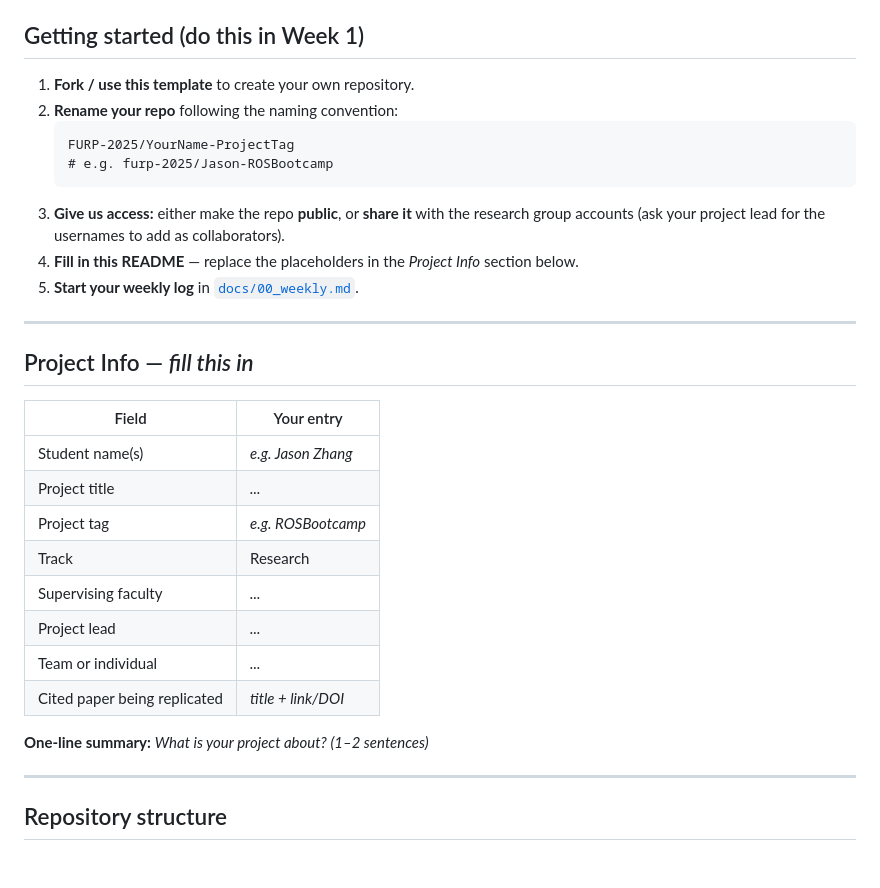
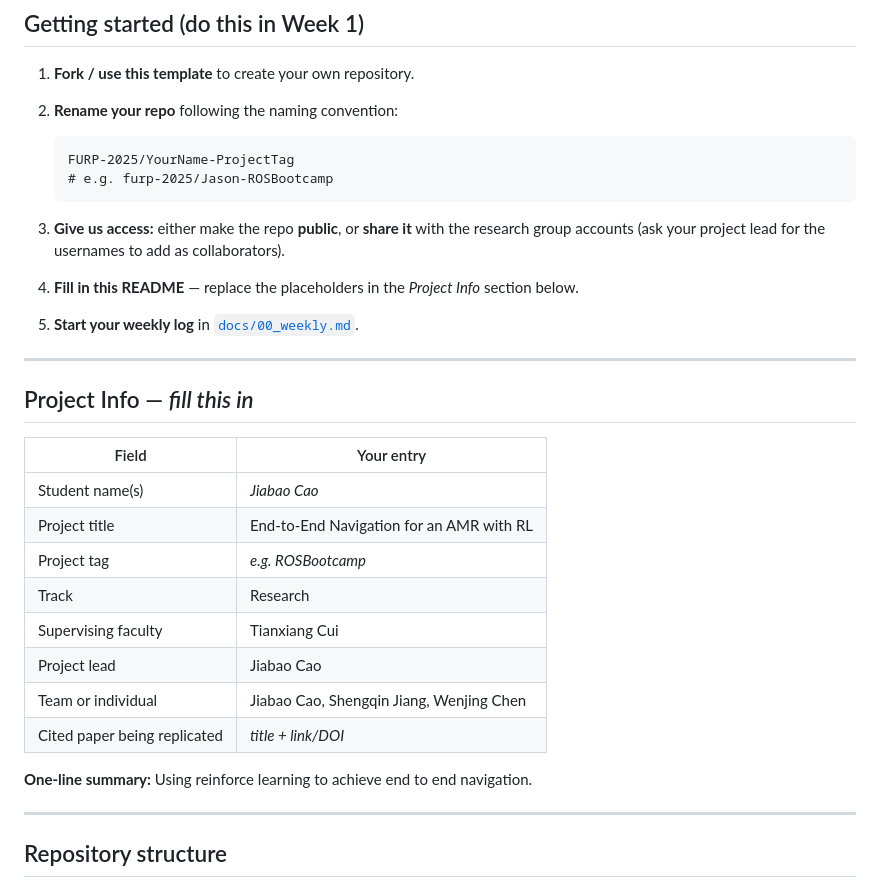
Before and after one commit to oxoxox-oxox/FURP-2025-Jiabao-Cao-End-to-End-Navigation-for-an-AMR-with-RL, a Markdown page: README.md, the part around the change. GitHub-like rendering; blank space fills up the shorter version.

Commit message:
chore: fill the statement at readme

````diff
--- a/README.md
+++ b/README.md
@@ -11,10 +11,12 @@ This is your project home for the FURP programme. **Fork this template**, rename
 
 1. **Fork / use this template** to create your own repository.
 2. **Rename your repo** following the naming convention:
+
    ```
    FURP-2025/YourName-ProjectTag
    # e.g. furp-2025/Jason-ROSBootcamp
    ```
+
 3. **Give us access:** either make the repo **public**, or **share it** with the research group accounts (ask your project lead for the usernames to add as collaborators).
 4. **Fill in this README** — replace the placeholders in the *Project Info* section below.
 5. **Start your weekly log** in [`docs/00_weekly.md`](docs/00_weekly.md).
@@ -25,16 +27,16 @@ This is your project home for the FURP programme. **Fork this template**, rename
 
 | Field | Your entry |
 |---|---|
-| Student name(s) | _e.g. Jason Zhang_ |
-| Project title | _..._ |
+| Student name(s) | _Jiabao Cao_ |
+| Project title | End-to-End Navigation for an AMR with RL |
 | Project tag | _e.g. ROSBootcamp_ |
 | Track | Research |
-| Supervising faculty | _..._ |
-| Project lead | _..._ |
-| Team or individual | _..._ |
+| Supervising faculty | Tianxiang Cui |
+| Project lead | Jiabao Cao |
+| Team or individual | Jiabao Cao, Shengqin Jiang, Wenjing Chen |
 | Cited paper being replicated | _title + link/DOI_ |
 
-**One-line summary:** _What is your project about? (1–2 sentences)_
+**One-line summary:** Using reinforce learning to achieve end to end navigation.
 
 ---
 
````
